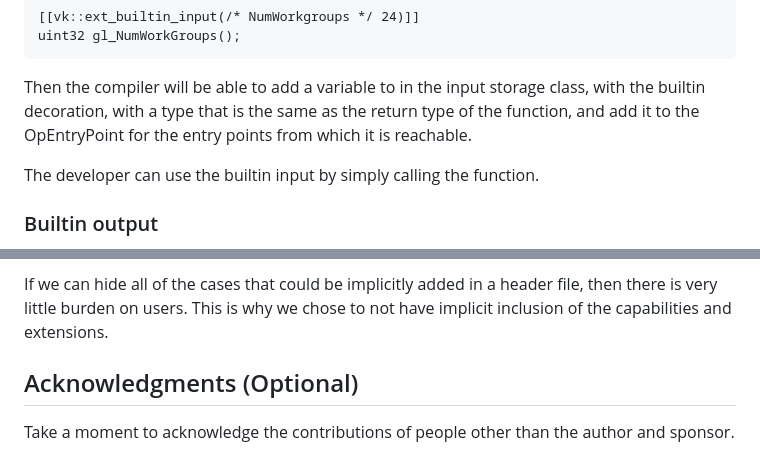
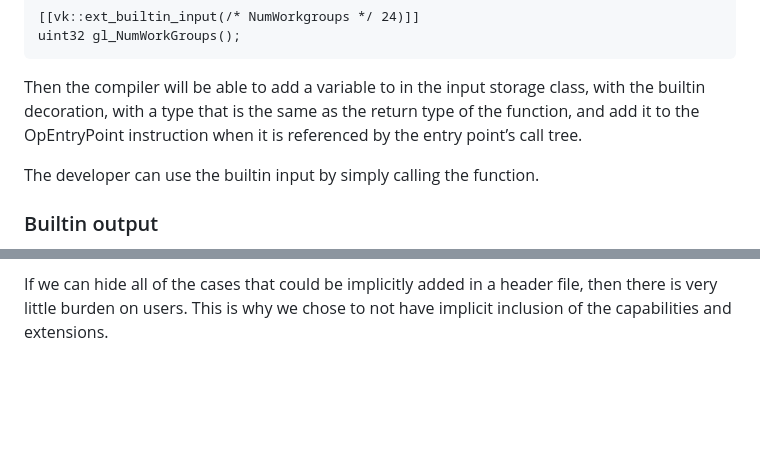
Before and after one commit to microsoft/hlsl-specs, a Markdown page: proposals/0011-inline-spirv.md, 2 parts joined by grey strips. GitHub-like rendering; blank space fills up the shorter version.

Commit message:
Update OpEntryPoint language

```diff
--- a/proposals/0011-inline-spirv.md
+++ b/proposals/0011-inline-spirv.md
@@ -224,8 +225,8 @@ uint32 gl_NumWorkGroups();
 
 Then the compiler will be able to add a variable to in the input storage class,
 with the builtin decoration, with a type that is the same as the return type of
-the function, and add it to the OpEntryPoint for the entry points from which it
-is reachable.
+the function, and add it to the OpEntryPoint instruction when it is referenced
+by the entry point’s call tree.
 
 The developer can use the builtin input by simply calling the function.
 
@@ -287,9 +288,4 @@ If we can hide all of the cases that could be implicitly added in a header file,
 then there is very little burden on users. This is why we chose to not have
 implicit inclusion of the capabilities and extensions.
 
-## Acknowledgments (Optional)
-
-Take a moment to acknowledge the contributions of people other than the author
-and sponsor.
-
 <!-- {% endraw %} -->
```
Also changed, not shown: other parts of proposals/0011-inline-spirv.md (+2 -1 lines).
